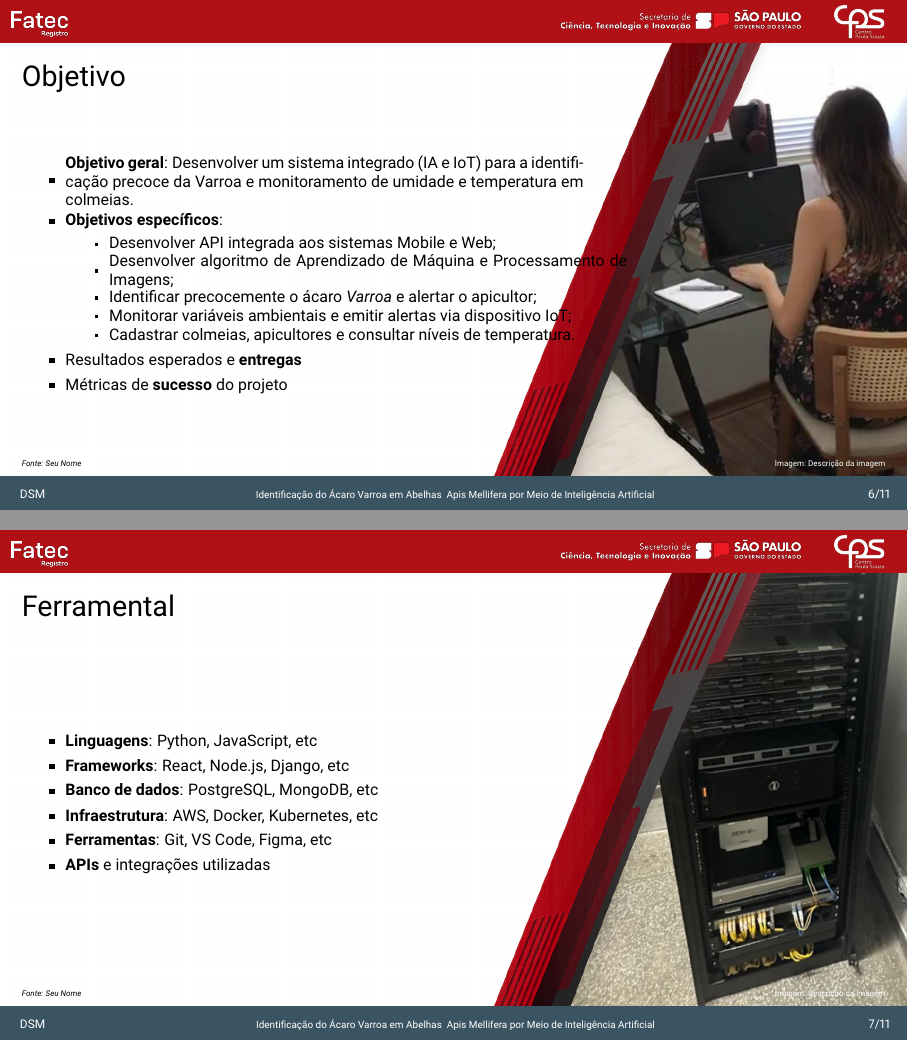
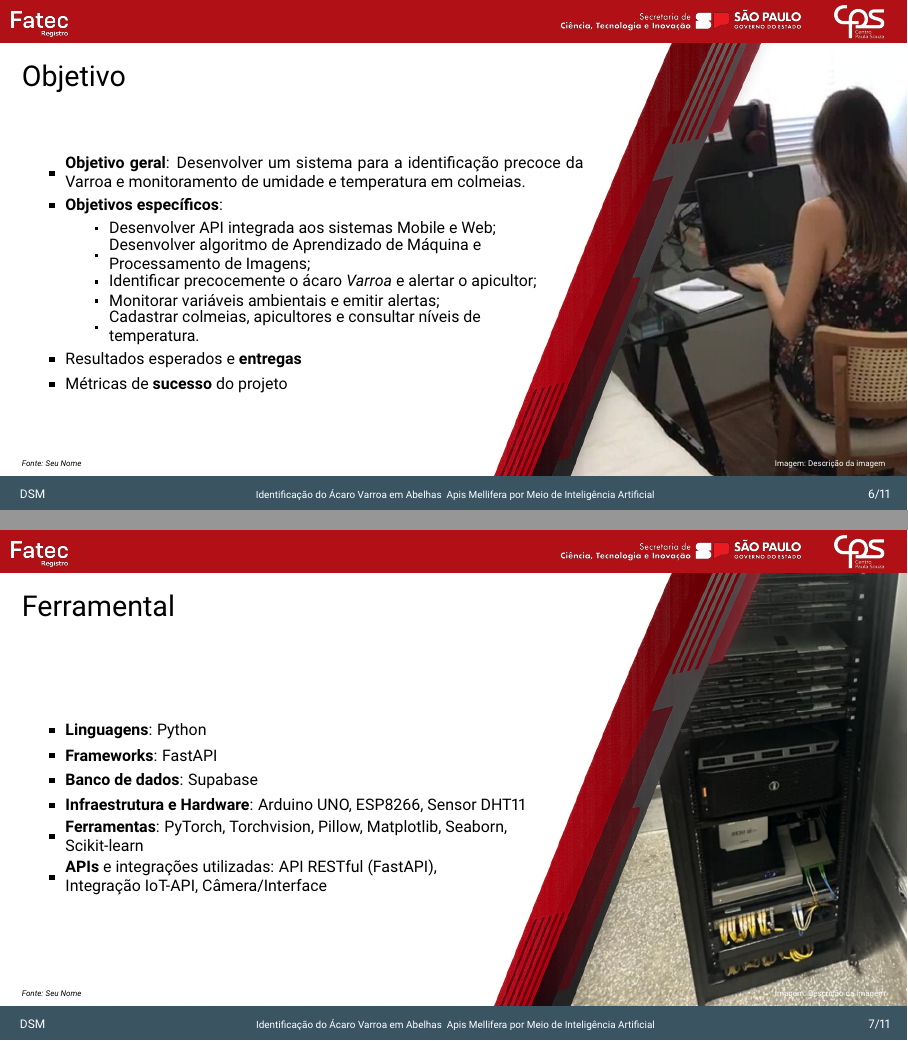
Before and after one commit to isabelylemos/apresentacao-2026-01, LaTeX slides (template-beamer-f299-main/apresentacao.tex): pages 6 and 7 of 11, joined at a grey line. Compiled offline with pdfLaTeX.

Commit message:
Add files via upload

```diff
--- a/template-beamer-f299-main/apresentacao.tex
+++ b/template-beamer-f299-main/apresentacao.tex
@@ -225,14 +225,14 @@ Meio de Inteligência Artificial}
 }
 \begin{frame}[b]{Objetivo}
   \begin{itemize}
-    \item \parbox{0.60\textwidth}{\textbf{Objetivo geral}: Desenvolver um sistema integrado (IA e IoT) para a identificação precoce da Varroa e monitoramento de umidade e temperatura em colmeias.}
+    \item \parbox{0.60\textwidth}{\textbf{Objetivo geral}: Desenvolver um sistema para a identificação precoce da Varroa e monitoramento de umidade e temperatura em colmeias.}
     \item \parbox{0.60\textwidth}{\textbf{Objetivos específicos}:}
     \begin{itemize}
       \item \parbox{0.60\textwidth}{Desenvolver API integrada aos sistemas Mobile e Web;}
-      \item \parbox{0.60\textwidth}{Desenvolver algoritmo de Aprendizado de Máquina e Processamento de Imagens;}
+      \item \parbox{0.60\textwidth}{Desenvolver algoritmo de Aprendizado de Máquina e \\Processamento de Imagens;}
       \item \parbox{0.60\textwidth}{Identificar precocemente o ácaro \textit{Varroa} e alertar o apicultor;}
-      \item \parbox{0.60\textwidth}{Monitorar variáveis ambientais e emitir alertas via dispositivo IoT;}
-      \item \parbox{0.60\textwidth}{Cadastrar colmeias, apicultores e consultar níveis de temperatura.}
+      \item \parbox{0.60\textwidth}{Monitorar variáveis ambientais e emitir alertas;}
+      \item \parbox{0.60\textwidth}{Cadastrar colmeias, apicultores e consultar níveis de \\temperatura.}
     \end{itemize}
     \item \parbox{0.60\textwidth}{Resultados esperados e \textbf{entregas}}
     \item \parbox{0.60\textwidth}{Métricas de \textbf{sucesso} do projeto}
@@ -252,12 +252,12 @@ Meio de Inteligência Artificial}
 }
 \begin{frame}[b]{Ferramental}
   \begin{itemize}
-    \item \parbox{0.60\textwidth}{\textbf{Linguagens}: Python, JavaScript, etc}
-    \item \parbox{0.60\textwidth}{\textbf{Frameworks}: React, Node.js, Django, etc}
-    \item \parbox{0.60\textwidth}{\textbf{Banco de dados}: PostgreSQL, MongoDB, etc}
-    \item \parbox{0.60\textwidth}{\textbf{Infraestrutura}: AWS, Docker, Kubernetes, etc}
-    \item \parbox{0.60\textwidth}{\textbf{Ferramentas}: Git, VS Code, Figma, etc}
-    \item \parbox{0.60\textwidth}{\textbf{APIs} e integrações utilizadas}
+    \item \parbox{0.60\textwidth}{\textbf{Linguagens}: Python}
+    \item \parbox{0.60\textwidth}{\textbf{Frameworks}: FastAPI}
+    \item \parbox{0.60\textwidth}{\textbf{Banco de dados}: Supabase}
+    \item \parbox{0.60\textwidth}{\textbf{Infraestrutura e Hardware}: Arduino UNO, ESP8266, Sensor DHT11}
+    \item \parbox{0.60\textwidth}{\textbf{Ferramentas}: PyTorch, Torchvision, Pillow, Matplotlib, Seaborn, \\Scikit-learn}
+    \item \parbox{0.60\textwidth}{\textbf{APIs} e integrações utilizadas: API RESTful (FastAPI), \\Integração IoT-API, Câmera/Interface}
   \end{itemize}
 
   \vfill
```
Also changed, not shown: template-beamer-f299-main/apresentacao.pdf, 1 other file.
